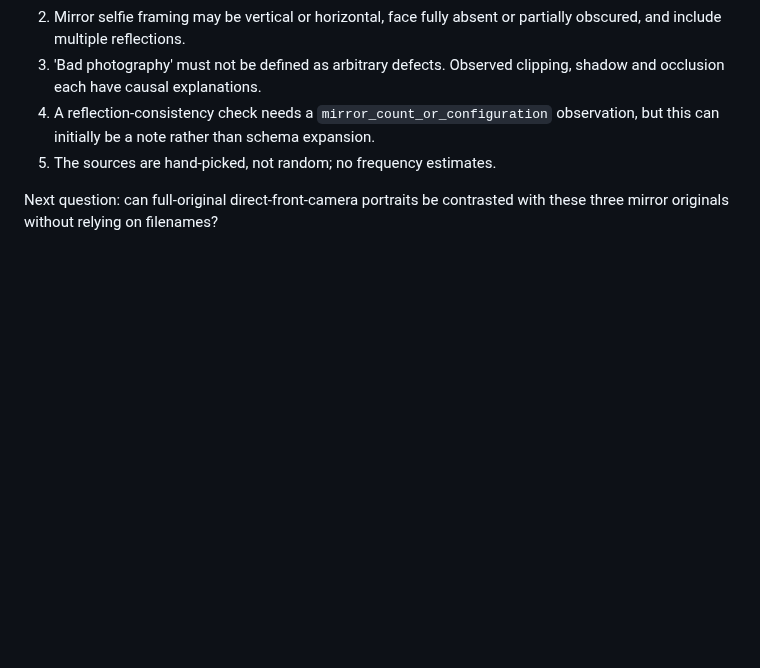
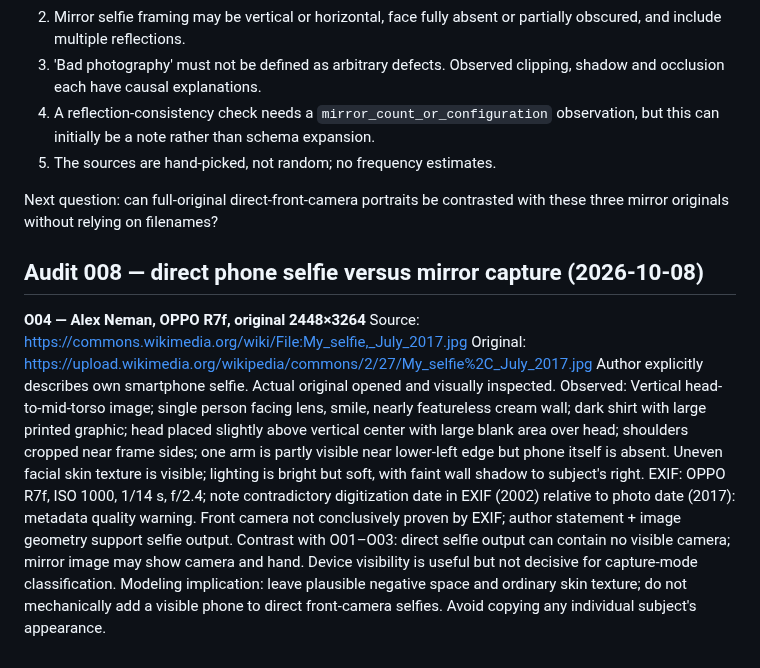
Before and after one commit to sebastiansayama-boop/content_factory, a Markdown page: docs/knowledge/everyday_photography_observations.md, the part around the change. Rendered like a GitHub page; blank space fills up the shorter version.

Commit message:
research: visually inspect original direct phone selfie and compare to mirror captures

```diff
--- a/docs/knowledge/everyday_photography_observations.md
+++ b/docs/knowledge/everyday_photography_observations.md
@@ -195,3 +195,13 @@ Modeling implication: a reflective scene may show multiple instances of the same
 5. The sources are hand-picked, not random; no frequency estimates.
 
 Next question: can full-original direct-front-camera portraits be contrasted with these three mirror originals without relying on filenames?
+
+## Audit 008 — direct phone selfie versus mirror capture (2026-10-08)
+**O04 — Alex Neman, OPPO R7f, original 2448×3264**
+Source: https://commons.wikimedia.org/wiki/File:My_selfie,_July_2017.jpg
+Original: https://upload.wikimedia.org/wikipedia/commons/2/27/My_selfie%2C_July_2017.jpg
+Author explicitly describes own smartphone selfie. Actual original opened and visually inspected.
+Observed: Vertical head-to-mid-torso image; single person facing lens, smile, nearly featureless cream wall; dark shirt with large printed graphic; head placed slightly above vertical center with large blank area over head; shoulders cropped near frame sides; one arm is partly visible near lower-left edge but phone itself is absent. Uneven facial skin texture is visible; lighting is bright but soft, with faint wall shadow to subject's right.
+EXIF: OPPO R7f, ISO 1000, 1/14 s, f/2.4; note contradictory digitization date in EXIF (2002) relative to photo date (2017): metadata quality warning. Front camera not conclusively proven by EXIF; author statement + image geometry support selfie output.
+Contrast with O01–O03: direct selfie output can contain no visible camera; mirror image may show camera and hand. Device visibility is useful but not decisive for capture-mode classification.
+Modeling implication: leave plausible negative space and ordinary skin texture; do not mechanically add a visible phone to direct front-camera selfies. Avoid copying any individual subject's appearance.
```
